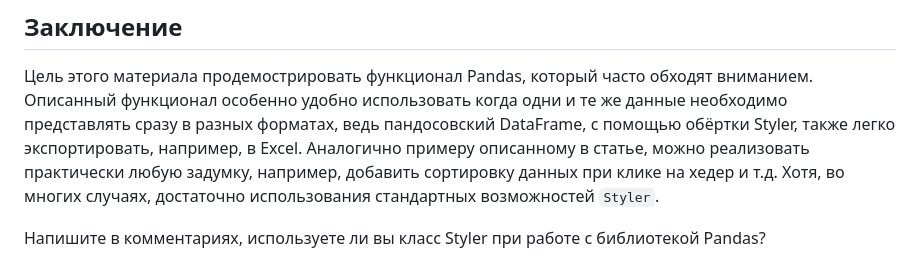
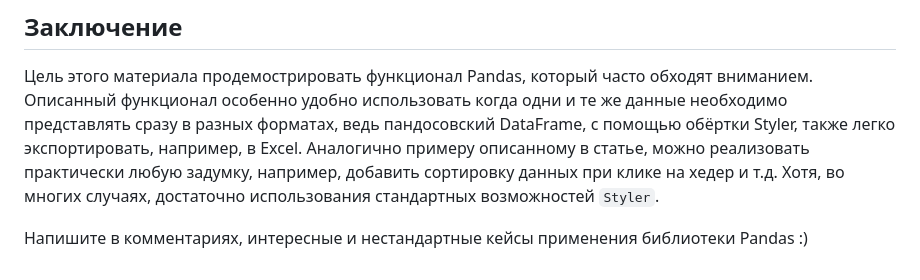
Before and after one commit to kosdmit/pandas_as_table_renderer, a Markdown page: article/article.md, the part around the change. Rendered like a GitHub page.

```diff
--- a/article/article.md
+++ b/article/article.md
@@ -266,4 +266,4 @@ def get_html_table(queryset: QuerySet) -> str:
 
 Цель этого материала продемострировать функционал Pandas, который часто обходят вниманием. Описанный функционал особенно удобно использовать когда одни и те же данные необходимо представлять сразу в разных форматах, ведь пандосовский DataFrame, с помощью обёртки Styler, также легко экспортировать, например, в Excel. Аналогично примеру описанному в статье, можно реализовать практически любую задумку, например, добавить сортировку данных при клике на хедер и т.д. Хотя, во многих случаях, достаточно использования стандартных возможностей `Styler`.
 
-Напишите в комментариях, используете ли вы класс Styler при работе с библиотекой Pandas?
+Напишите в комментариях, интересные и нестандартные кейсы применения библиотеки Pandas :)
```
